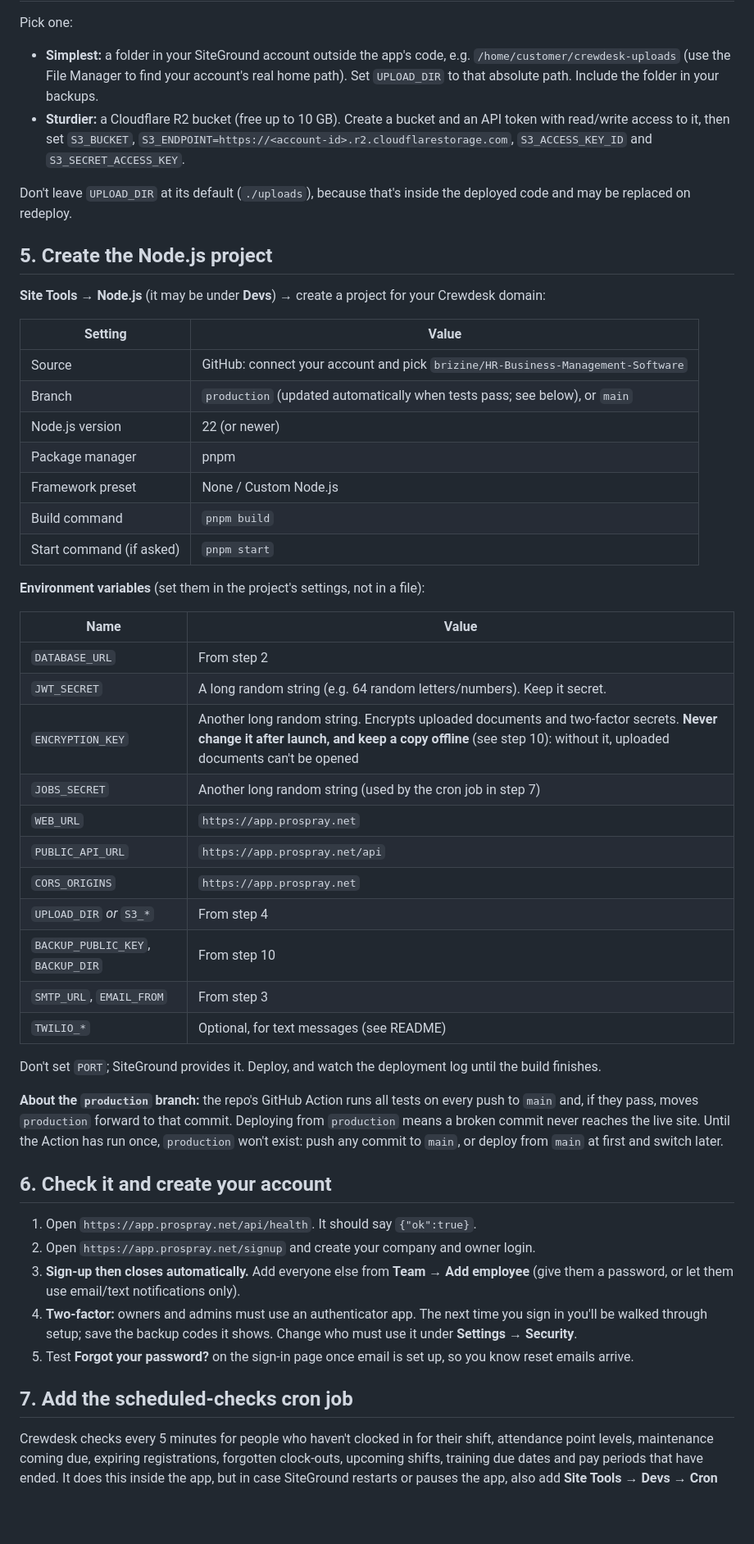
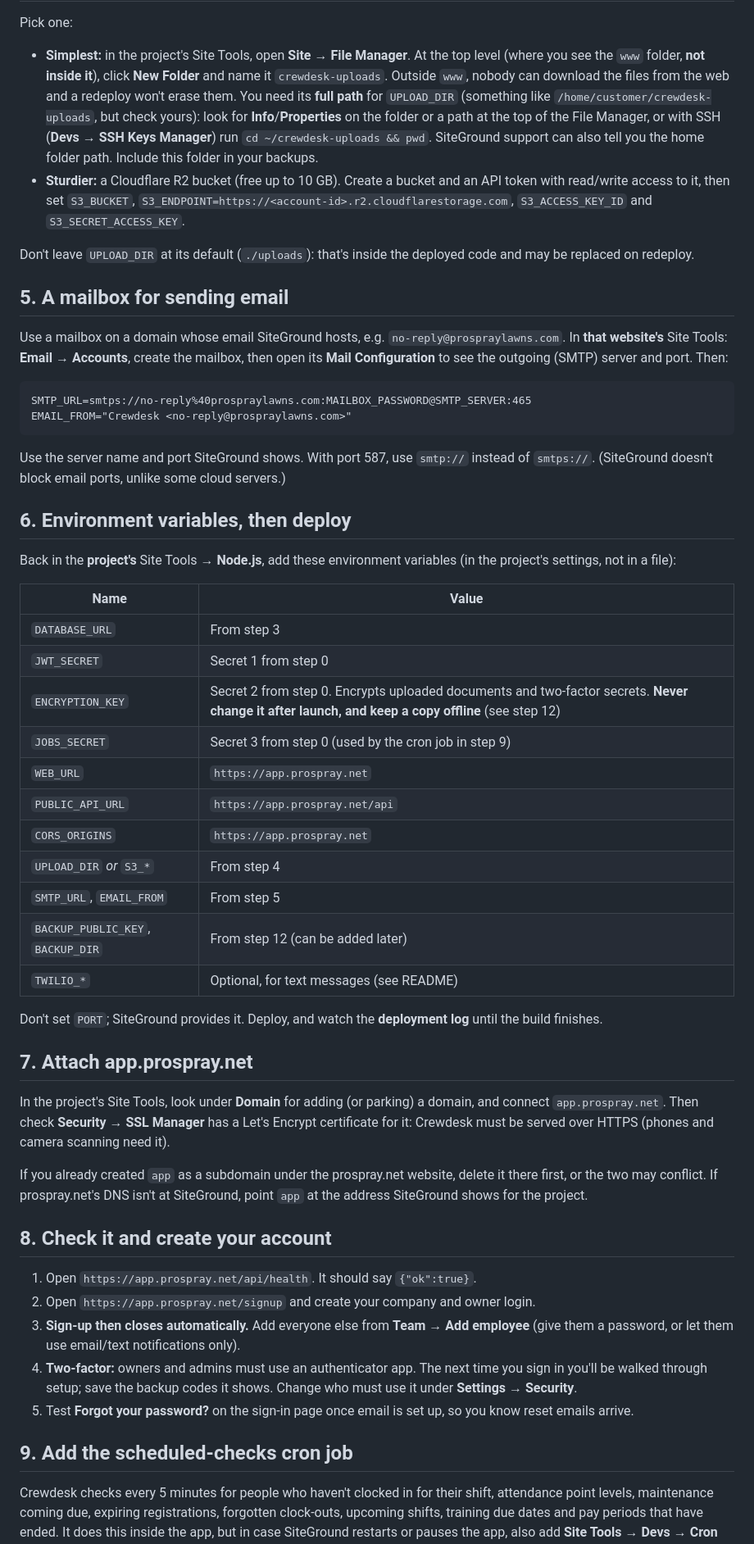
Before and after one commit to brizine/HR-Business-Management-Software, a Markdown page: docs/deploy-siteground.md, the part around one of its changes. Shown at 82% size. Drawn GitHub-style; blank space fills up the shorter version.

````diff
--- a/docs/deploy-siteground.md
+++ b/docs/deploy-siteground.md
@@ -59,55 +79,67 @@ Use the server name and port SiteGround shows. With port 587, use `smtp://` inst
 
 Pick one:
 
-- **Simplest:** a folder in your SiteGround account outside the app's code, e.g.
-  `/home/customer/crewdesk-uploads` (use the File Manager to find your account's real home path). Set
-  `UPLOAD_DIR` to that absolute path. Include the folder in your backups.
+- **Simplest:** in the project's Site Tools, open **Site → File Manager**. At the top level (where you
+  see the `www` folder, **not inside it**), click **New Folder** and name it `crewdesk-uploads`.
+  Outside `www`, nobody can download the files from the web and a redeploy won't erase them.
+  You need its **full path** for `UPLOAD_DIR` (something like `/home/customer/crewdesk-uploads`, but
+  check yours): look for **Info**/**Properties** on the folder or a path at the top of the File
+  Manager, or with SSH (**Devs → SSH Keys Manager**) run `cd ~/crewdesk-uploads && pwd`. SiteGround
+  support can also tell you the home folder path. Include this folder in your backups.
 - **Sturdier:** a Cloudflare R2 bucket (free up to 10 GB). Create a bucket and an API token with
   read/write access to it, then set `S3_BUCKET`, `S3_ENDPOINT=https://<account-id>.r2.cloudflarestorage.com`,
   `S3_ACCESS_KEY_ID` and `S3_SECRET_ACCESS_KEY`.
 
-Don't leave `UPLOAD_DIR` at its default (`./uploads`), because that's inside the deployed code and may be
+Don't leave `UPLOAD_DIR` at its default (`./uploads`): that's inside the deployed code and may be
 replaced on redeploy.
 
-## 5. Create the Node.js project
+## 5. A mailbox for sending email
 
-**Site Tools → Node.js** (it may be under **Devs**) → create a project for your Crewdesk domain:
+Use a mailbox on a domain whose email SiteGround hosts, e.g. `no-reply@prospraylawns.com`. In **that
+website's** Site Tools: **Email → Accounts**, create the mailbox, then open its **Mail Configuration**
+to see the outgoing (SMTP) server and port. Then:
 
-| Setting | Value |
-| --- | --- |
-| Source | GitHub: connect your account and pick `brizine/HR-Business-Management-Software` |
-| Branch | `production` (updated automatically when tests pass; see below), or `main` |
-| Node.js version | 22 (or newer) |
-| Package manager | pnpm |
-| Framework preset | None / Custom Node.js |
-| Build command | `pnpm build` |
-| Start command (if asked) | `pnpm start` |
+```
+SMTP_URL=smtps://no-reply%40prospraylawns.com:MAILBOX_PASSWORD@SMTP_SERVER:465
+EMAIL_FROM="Crewdesk <no-reply@prospraylawns.com>"
+```
 
-**Environment variables** (set them in the project's settings, not in a file):
+Use the server name and port SiteGround shows. With port 587, use `smtp://` instead of `smtps://`.
+(SiteGround doesn't block email ports, unlike some cloud servers.)
+
+## 6. Environment variables, then deploy
+
+Back in the **project's** Site Tools → **Node.js**, add these environment variables (in the project's
+settings, not in a file):
 
 | Name | Value |
 | --- | --- |
-| `DATABASE_URL` | From step 2 |
-| `JWT_SECRET` | A long random string (e.g. 64 random letters/numbers). Keep it secret. |
-| `ENCRYPTION_KEY` | Another long random string. Encrypts uploaded documents and two-factor secrets. **Never change it after launch, and keep a copy offline** (see step 10): without it, uploaded documents can't be opened |
-| `JOBS_SECRET` | Another long random string (used by the cron job in step 7) |
+| `DATABASE_URL` | From step 3 |
+| `JWT_SECRET` | Secret 1 from step 0 |
+| `ENCRYPTION_KEY` | Secret 2 from step 0. Encrypts uploaded documents and two-factor secrets. **Never change it after launch, and keep a copy offline** (see step 12) |
+| `JOBS_SECRET` | Secret 3 from step 0 (used by the cron job in step 9) |
 | `WEB_URL` | `https://app.prospray.net` |
 | `PUBLIC_API_URL` | `https://app.prospray.net/api` |
 | `CORS_ORIGINS` | `https://app.prospray.net` |
 | `UPLOAD_DIR` *or* `S3_*` | From step 4 |
-| `BACKUP_PUBLIC_KEY`, `BACKUP_DIR` | From step 10 |
-| `SMTP_URL`, `EMAIL_FROM` | From step 3 |
+| `SMTP_URL`, `EMAIL_FROM` | From step 5 |
+| `BACKUP_PUBLIC_KEY`, `BACKUP_DIR` | From step 12 (can be added later) |
 | `TWILIO_*` | Optional, for text messages (see README) |
 
-Don't set `PORT`; SiteGround provides it. Deploy, and watch the deployment log until the build
+Don't set `PORT`; SiteGround provides it. Deploy, and watch the **deployment log** until the build
 finishes.
 
-**About the `production` branch:** the repo's GitHub Action runs all tests on every push to `main`
-and, if they pass, moves `production` forward to that commit. Deploying from `production` means a
-broken commit never reaches the live site. Until the Action has run once, `production` won't exist:
-push any commit to `main`, or deploy from `main` at first and switch later.
+## 7. Attach app.prospray.net
 
-## 6. Check it and create your account
+In the project's Site Tools, look under **Domain** for adding (or parking) a domain, and connect
+`app.prospray.net`. Then check **Security → SSL Manager** has a Let's Encrypt certificate for it:
+Crewdesk must be served over HTTPS (phones and camera scanning need it).
+
+If you already created `app` as a subdomain under the prospray.net website, delete it there first,
+or the two may conflict. If prospray.net's DNS isn't at SiteGround, point `app` at the address
+SiteGround shows for the project.
+
+## 8. Check it and create your account
 
 1. Open `https://app.prospray.net/api/health`. It should say `{"ok":true}`.
 2. Open `https://app.prospray.net/signup` and create your company and owner login.
@@ -118,7 +150,7 @@ push any commit to `main`, or deploy from `main` at first and switch later.
    **Settings → Security**.
 5. Test **Forgot your password?** on the sign-in page once email is set up, so you know reset emails arrive.
 
-## 7. Add the scheduled-checks cron job
+## 9. Add the scheduled-checks cron job
 
 Crewdesk checks every 5 minutes for people who haven't clocked in for their shift, attendance point
 levels, maintenance coming due, expiring registrations, forgotten clock-outs, upcoming shifts, training
````
Also changed, not shown: other parts of docs/deploy-siteground.md (+45 -25 lines).
